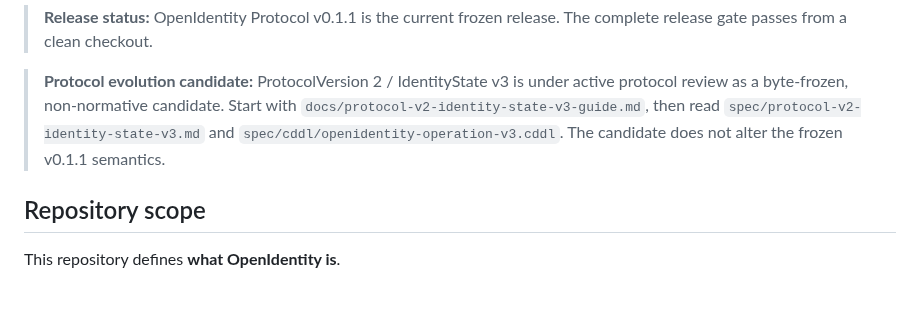
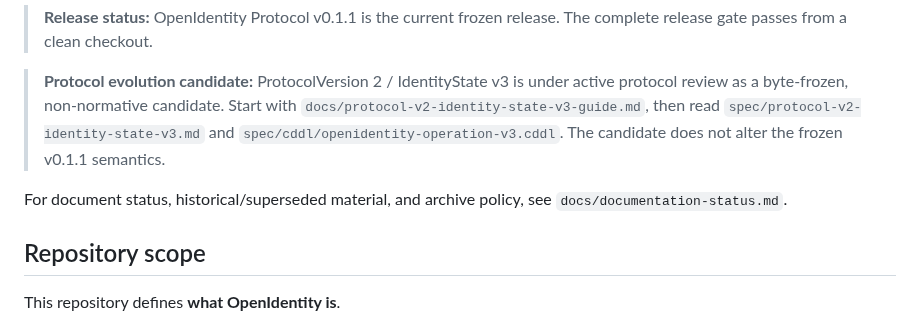
Before and after one commit to jonathon-ross/OpenIdentity, a Markdown page: README.md, the part around the change. GitHub-like rendering; blank space fills up the shorter version.

Commit message:
Link documentation archive and status index

```diff
--- a/README.md
+++ b/README.md
@@ -9,6 +9,8 @@ This repository is the **OpenIdentity protocol repository**. It defines the prot
 > **Release status:** OpenIdentity Protocol v0.1.1 is the current frozen release. The complete release gate passes from a clean checkout.
 
 > **Protocol evolution candidate:** ProtocolVersion 2 / IdentityState v3 is under active protocol review as a byte-frozen, non-normative candidate. Start with `docs/protocol-v2-identity-state-v3-guide.md`, then read `spec/protocol-v2-identity-state-v3.md` and `spec/cddl/openidentity-operation-v3.cddl`. The candidate does not alter the frozen v0.1.1 semantics.
+
+For document status, historical/superseded material, and archive policy, see `docs/documentation-status.md`.
 
 ## Repository scope
 
```
